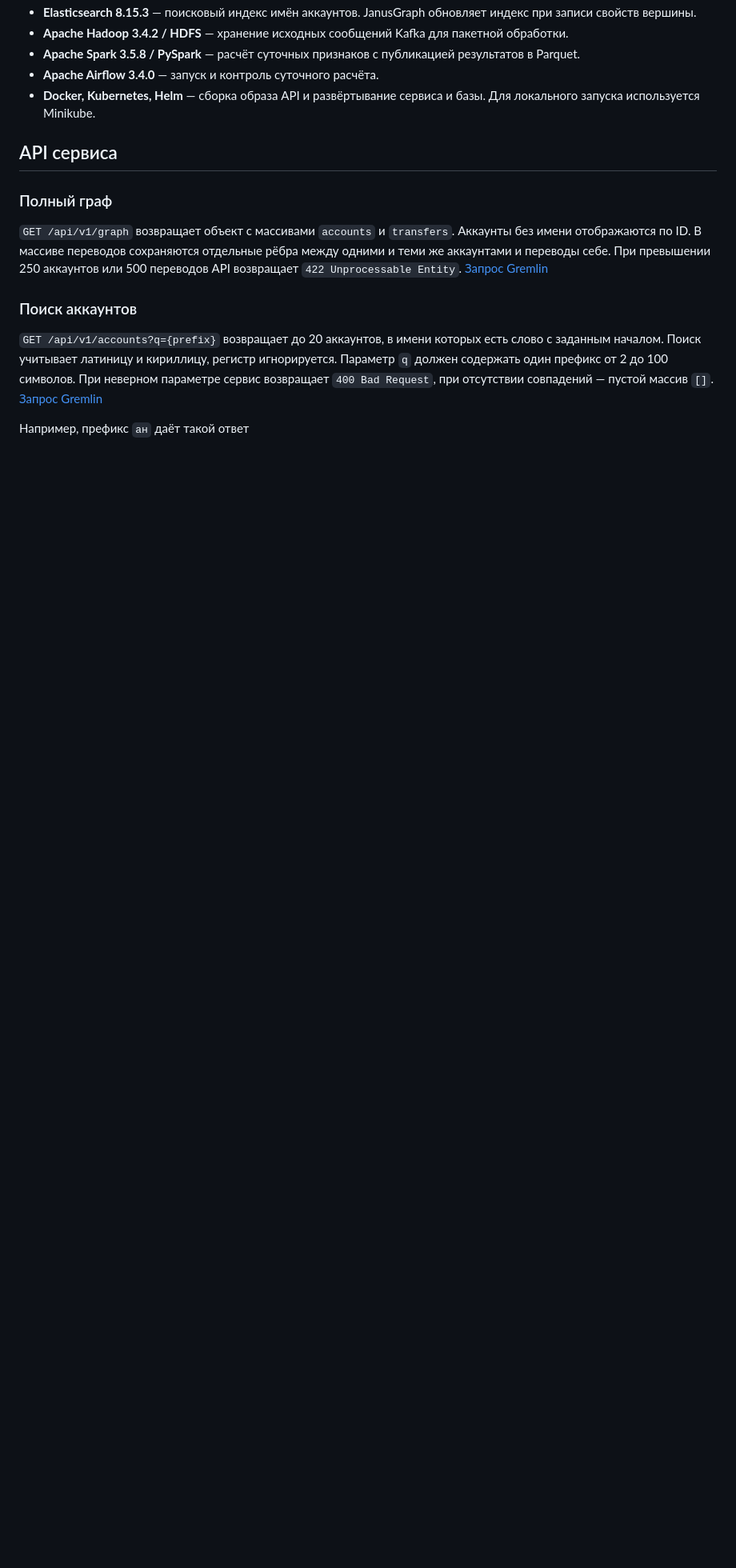
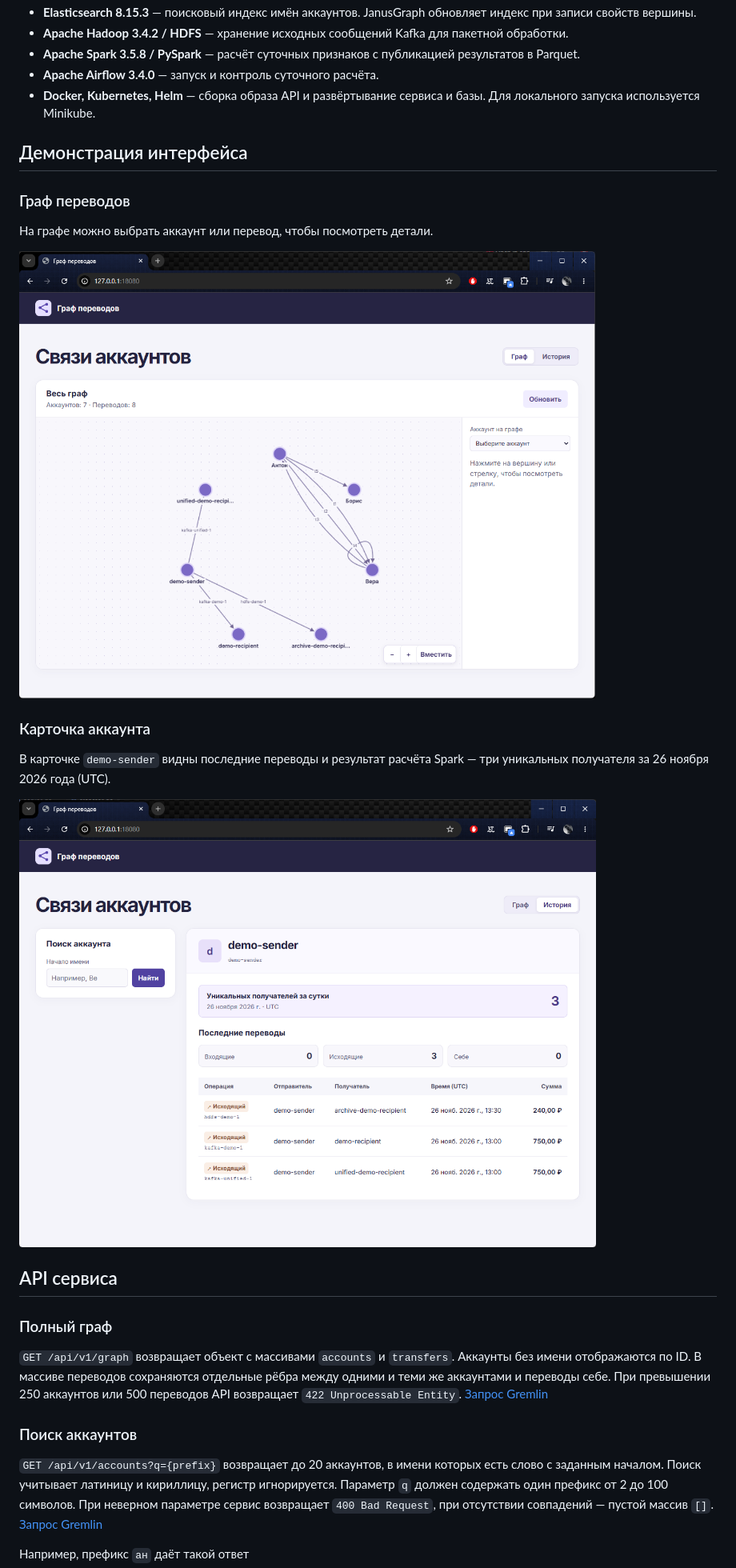
Before and after one commit to paulrozhkin/wb_graph_antifraud, a Markdown page: README.md, the part around the change. Shown at 80% size. Rendered like a GitHub page; pictures changed too: img/account.png (added), img/full_graph.png (added); blank space fills up the shorter version.

Commit message:
Show interface screenshots in README

```diff
--- a/README.md
+++ b/README.md
@@ -14,6 +14,20 @@
 - **Apache Spark 3.5.8 / PySpark** — расчёт суточных признаков с публикацией результатов в Parquet.
 - **Apache Airflow 3.4.0** — запуск и контроль суточного расчёта.
 - **Docker, Kubernetes, Helm** — сборка образа API и развёртывание сервиса и базы. Для локального запуска используется Minikube.
+
+## Демонстрация интерфейса
+
+### Граф переводов
+
+На графе можно выбрать аккаунт или перевод, чтобы посмотреть детали.
+
+![Интерактивный граф с семью аккаунтами и восемью переводами](img/full_graph.png)
+
+### Карточка аккаунта
+
+В карточке `demo-sender` видны последние переводы и результат расчёта Spark — три уникальных получателя за 26 ноября 2026 года (UTC).
+
+![Карточка demo-sender с тремя исходящими переводами и суточным признаком](img/account.png)
 
 ## API сервиса
 
```
